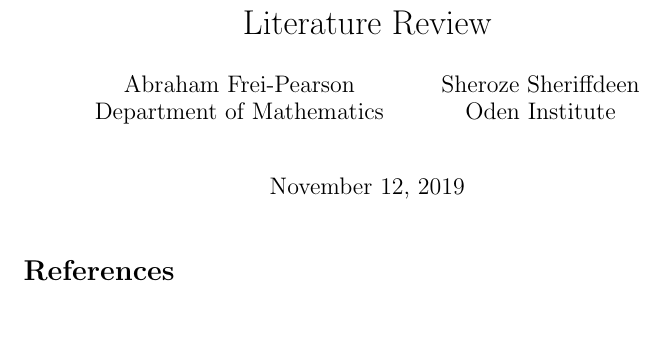
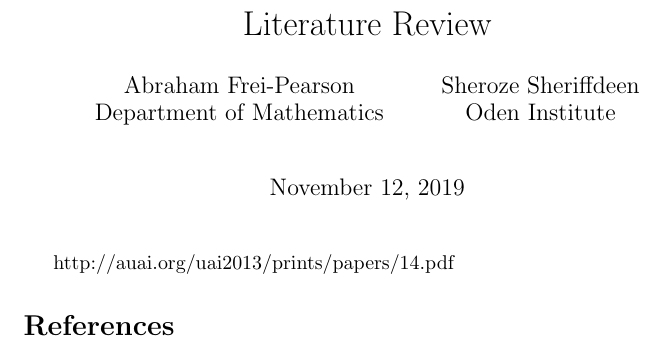
Before and after one commit to mopshell/RLunderUncertainty, a LaTeX document (LiteratureReview/review.tex): part of the page, cut so that both start at the same text, the shorter picture padded with empty space. Compiled offline with pdfLaTeX.

Commit message:
Update review.tex

```diff
--- a/LiteratureReview/review.tex
+++ b/LiteratureReview/review.tex
@@ -15,6 +15,7 @@
 
 \maketitle
 
+http://auai.org/uai2013/prints/papers/14.pdf
 
 
 \bibliographystyle{plain}
```
